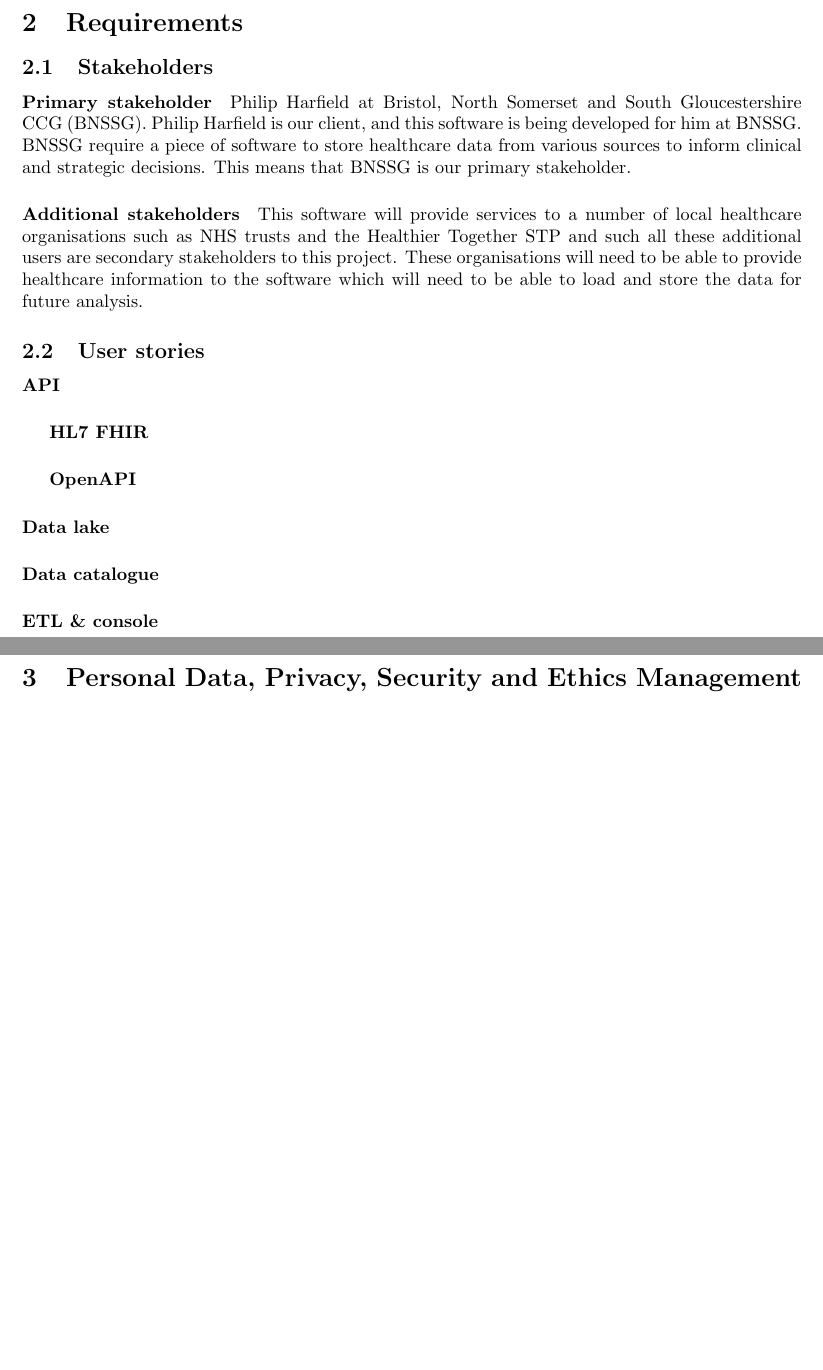
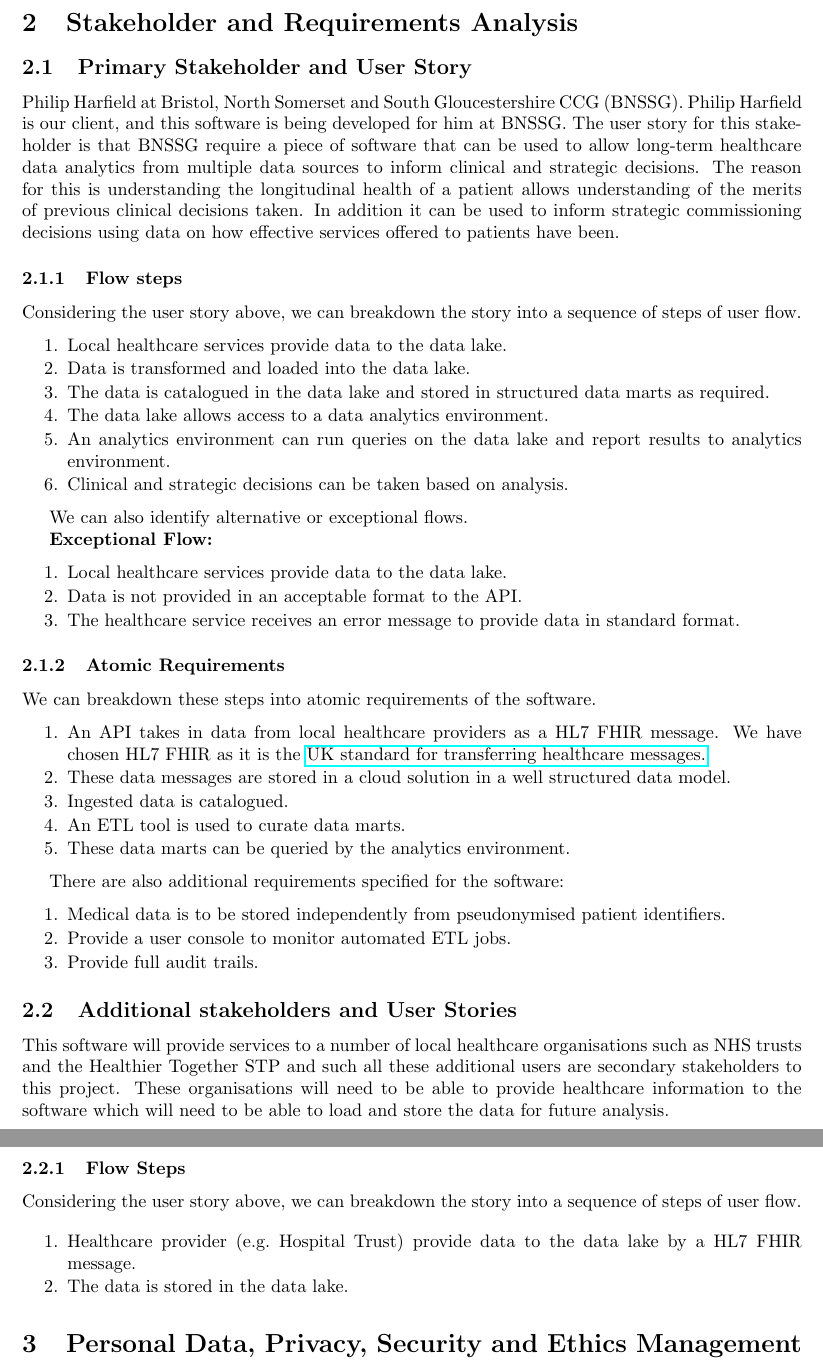
Before and after one commit to spe-uob/2020-HealthcareLake, a LaTeX paper (docs/solution-architecture.tex): two parts of pages 2 and 3 of 10, joined at a grey line, cut at the place of the change, the shorter picture padded with empty space. The pictures show the PDF file docs/solution-architecture.pdf that the author committed with the source.

Commit message:
Adds stakeholders and user stories

```diff
--- a/docs/solution-architecture.tex
+++ b/docs/solution-architecture.tex
@@ -66,21 +67,9 @@
 \newpage
 
 
-\section{Requirements}
-\subsection{Stakeholders}
-\paragraph{Primary stakeholder}
-Philip Harfield at Bristol, North Somerset and South Gloucestershire CCG (BNSSG). Philip Harfield is our client, and this software is being developed for him at BNSSG. BNSSG require a piece of software to store healthcare data from various sources to inform clinical and strategic decisions. This means that BNSSG is our primary stakeholder.
-\paragraph{Additional stakeholders}
-This software will provide services to a number of local healthcare organisations such as NHS trusts and the Healthier Together STP and such all these additional users are secondary stakeholders to this project. These organisations will need to be able to provide healthcare information to the software which will need to be able to load and store the data for future analysis.
+\section{Stakeholder and Requirements
+Analysis}\label{stakeholder-and-requirements-analysis}
 
-\subsection{User stories}
-\paragraph{API}
-%TODO%
-\subparagraph{HL7 FHIR}
-%TODO%
-\subparagraph{OpenAPI}
-%TODO%
+\subsection{Primary Stakeholder and User
+Story}\label{primary-stakeholder-and-user-story}
 
-\paragraph{Data lake}
-%TODO%
-\paragraph{Data catalogue}
@@ -90,2 +78,88 @@
+developed for him at BNSSG. The user story for this stakeholder is that
+BNSSG require a piece of software that can be used to allow long-term
+healthcare data analytics from multiple data sources to inform clinical
+and strategic decisions. The reason for this is understanding the
+longitudinal health of a patient allows understanding of the merits of
+previous clinical decisions taken. In addition it can be used to inform
+strategic commissioning decisions using data on how effective services
+offered to patients have been.
 
-\newpage
+\subsubsection{Flow steps}\label{flow-steps}
+
+Considering the user story above, we can breakdown the story into a
+sequence of steps of user flow.
+
+\begin{enumerate}
+\def\labelenumi{\arabic{enumi}.}
+\itemsep1pt\parskip0pt\parsep0pt
+\item
+  Local healthcare services provide data to the data lake.
+\item
+  Data is transformed and loaded into the data lake.
+\item
+  The data is catalogued in the data lake and stored in structured data
+  marts as required.
+\item
+  The data lake allows access to a data analytics environment.
+\item
+  An analytics environment can run queries on the data lake and report
+  results to analytics environment.
+\item
+  Clinical and strategic decisions can be taken based on analysis.
+\end{enumerate}
+
+We can also identify alternative or exceptional flows.
+
+\textbf{Exceptional Flow:}
+
+\begin{enumerate}
+\def\labelenumi{\arabic{enumi}.}
+\itemsep1pt\parskip0pt\parsep0pt
+\item
+  Local healthcare services provide data to the data lake.
+\item
+  Data is not provided in an acceptable format to the API.
+\item
+  The healthcare service receives an error message to provide data in
+  standard format.
+\end{enumerate}
+
+\subsubsection{Atomic Requirements}\label{atomic-requirements}
+
+We can breakdown these steps into atomic requirements of the software.
+
+\begin{enumerate}
+\def\labelenumi{\arabic{enumi}.}
+\itemsep1pt\parskip0pt\parsep0pt
+\item
+  An API takes in data from local healthcare providers as a HL7 FHIR
+  message. We have chosen HL7 FHIR as it is the
+  \href{https://digital.nhs.uk/services/fhir-uk-core}{UK   standard
+  for transferring healthcare messages.}
+\item
+  These data messages are stored in a cloud solution in a well
+  structured data model.
+\item
+  Ingested data is catalogued.
+\item
+  An ETL tool is used to curate data marts.
+\item
+  These data marts can be queried by the analytics environment.
+\end{enumerate}
+
+There are also additional requirements specified for the software:
+
+\begin{enumerate}
+\def\labelenumi{\arabic{enumi}.}
+\itemsep1pt\parskip0pt\parsep0pt
+\item
+  Medical data is to be stored independently from pseudonymised patient
+  identifiers.
+\item
+  Provide a user console to monitor automated ETL jobs.
+\item
+  Provide full audit trails.
+\end{enumerate}
+
+\subsection{Additional stakeholders and User
+Stories}\label{additional-stakeholders-and-user-stories}
@@ -92,3 +174,17 @@
+\subsubsection{Flow Steps}\label{flow-steps-1}
+
+Considering the user story above, we can breakdown the story into a
+sequence of steps of user flow.
+
+\begin{enumerate}
+\def\labelenumi{\arabic{enumi}.}
+\itemsep1pt\parskip0pt\parsep0pt
+\item
+  Healthcare provider (e.g.~Hospital Trust) provide data to the data
+  lake by a HL7 FHIR message.
+\item
+  The data is stored in the data lake.
+\end{enumerate}
 
 \section{Personal Data, Privacy, Security and Ethics Management}
 \subsection{GDPR}
```
Also changed, not shown: docs/solution-architecture.pdf, docs/solution-architecture.tex (14 more changed lines).
